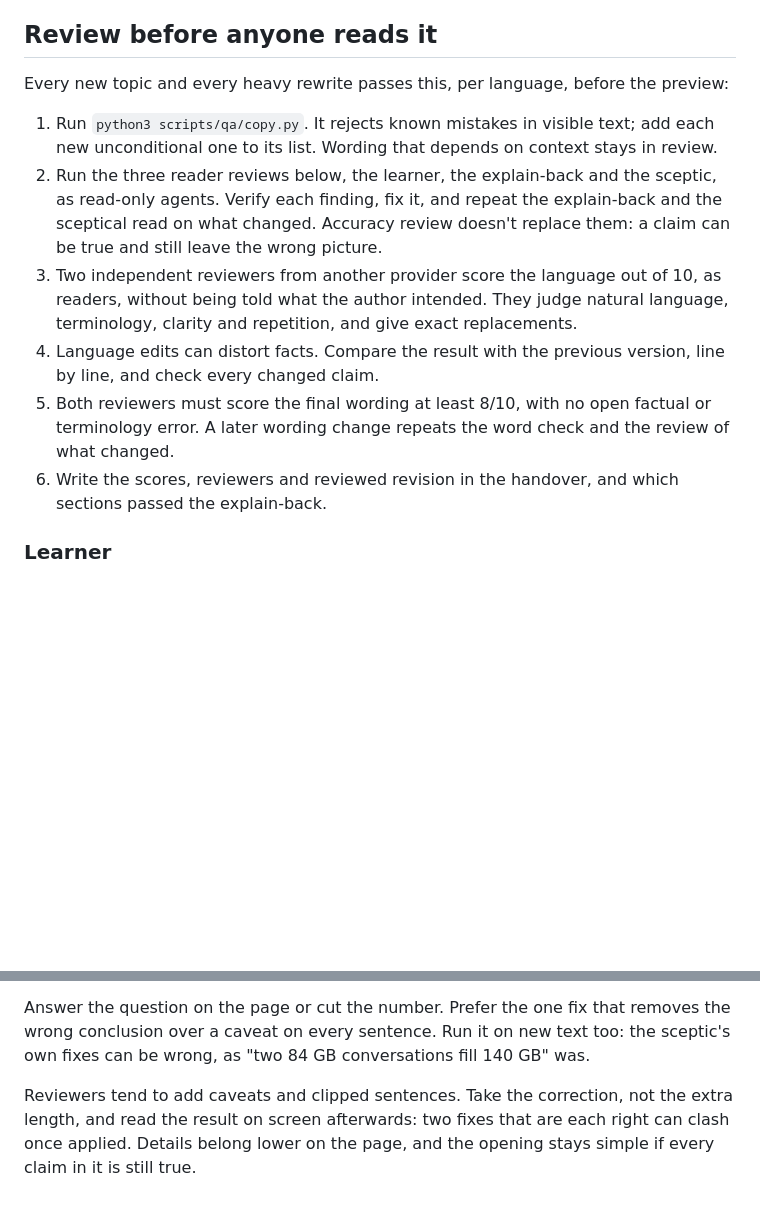
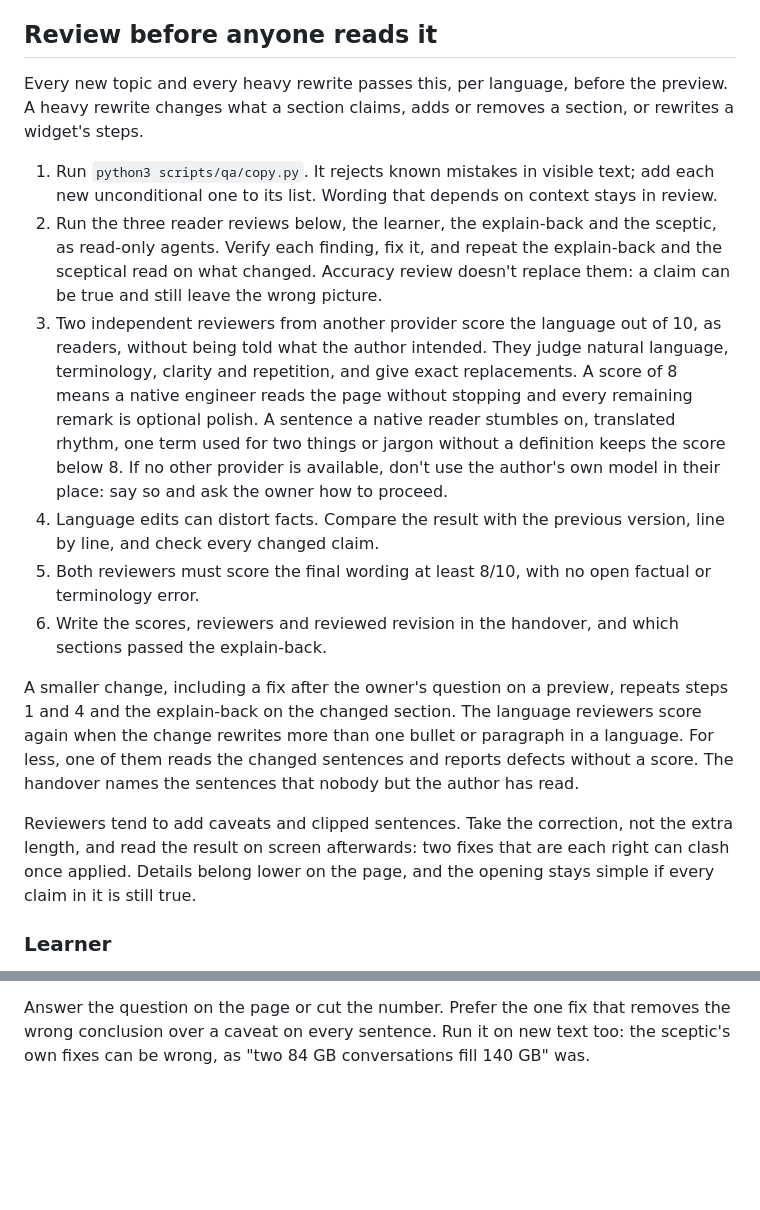
Before and after one commit to luwojtaszek/how-ai-works, a Markdown page: docs/writing.md, 2 parts joined by grey strips. Rendered like a GitHub page; blank space fills up the shorter version.

Commit message:
Writing guide: define a heavy rewrite, smaller changes and the language score
Fixes after a question on a preview had no path, a later wording change did not say whether reviewers score again, and 8/10 had no meaning. The note on reviewers' fixes moves from the sceptic to the steps, because it covers every reviewer.

```diff
--- a/docs/writing.md
+++ b/docs/writing.md
@@ -70,14 +70,18 @@ Other things to watch: "ty" in advice and impersonal in mechanisms, no "chcesz X
 
 ## Review before anyone reads it
 
-Every new topic and every heavy rewrite passes this, per language, before the preview:
+Every new topic and every heavy rewrite passes this, per language, before the preview. A heavy rewrite changes what a section claims, adds or removes a section, or rewrites a widget's steps.
 
 1. Run `python3 scripts/qa/copy.py`. It rejects known mistakes in visible text; add each new unconditional one to its list. Wording that depends on context stays in review.
 2. Run the three reader reviews below, the learner, the explain-back and the sceptic, as read-only agents. Verify each finding, fix it, and repeat the explain-back and the sceptical read on what changed. Accuracy review doesn't replace them: a claim can be true and still leave the wrong picture.
-3. Two independent reviewers from another provider score the language out of 10, as readers, without being told what the author intended. They judge natural language, terminology, clarity and repetition, and give exact replacements.
+3. Two independent reviewers from another provider score the language out of 10, as readers, without being told what the author intended. They judge natural language, terminology, clarity and repetition, and give exact replacements. A score of 8 means a native engineer reads the page without stopping and every remaining remark is optional polish. A sentence a native reader stumbles on, translated rhythm, one term used for two things or jargon without a definition keeps the score below 8. If no other provider is available, don't use the author's own model in their place: say so and ask the owner how to proceed.
 4. Language edits can distort facts. Compare the result with the previous version, line by line, and check every changed claim.
-5. Both reviewers must score the final wording at least 8/10, with no open factual or terminology error. A later wording change repeats the word check and the review of what changed.
+5. Both reviewers must score the final wording at least 8/10, with no open factual or terminology error.
 6. Write the scores, reviewers and reviewed revision in the handover, and which sections passed the explain-back.
+
+A smaller change, including a fix after the owner's question on a preview, repeats steps 1 and 4 and the explain-back on the changed section. The language reviewers score again when the change rewrites more than one bullet or paragraph in a language. For less, one of them reads the changed sentences and reports defects without a score. The handover names the sentences that nobody but the author has read.
+
+Reviewers tend to add caveats and clipped sentences. Take the correction, not the extra length, and read the result on screen afterwards: two fixes that are each right can clash once applied. Details belong lower on the page, and the opening stays simple if every claim in it is still true.
 
 ### Learner
 
@@ -124,5 +128,3 @@ They also ask the owner's questions, the ones that found what accuracy review mi
 - Ask whether it can be simpler. A precise label a reader can't parse is worse than a plain one with the nuance in the notes: "many times per model pass" beat "steps 12–14".
 
 Answer the question on the page or cut the number. Prefer the one fix that removes the wrong conclusion over a caveat on every sentence. Run it on new text too: the sceptic's own fixes can be wrong, as "two 84 GB conversations fill 140 GB" was.
-
-Reviewers tend to add caveats and clipped sentences. Take the correction, not the extra length, and read the result on screen afterwards: two fixes that are each right can clash once applied. Details belong lower on the page, and the opening stays simple if every claim in it is still true.
```
